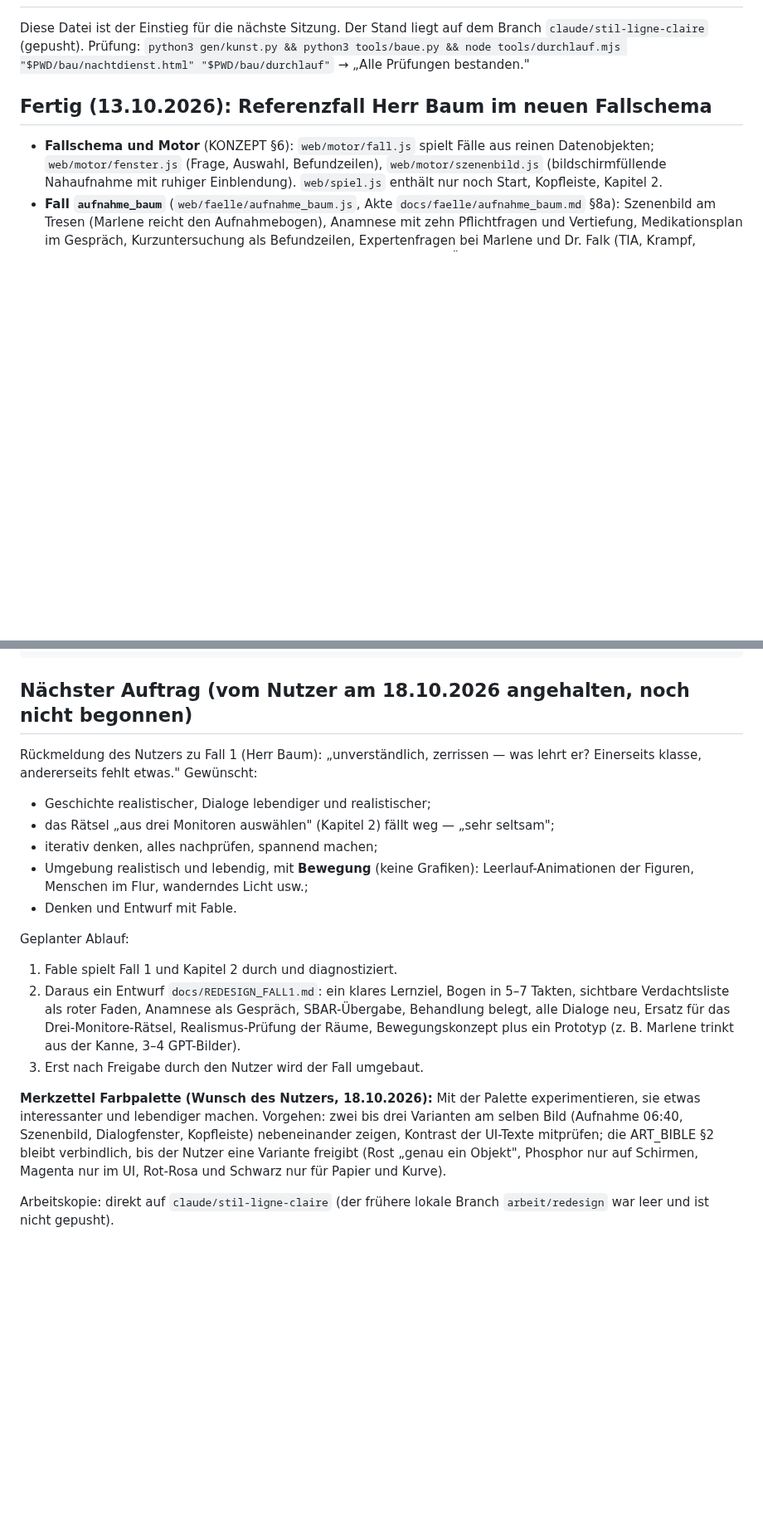
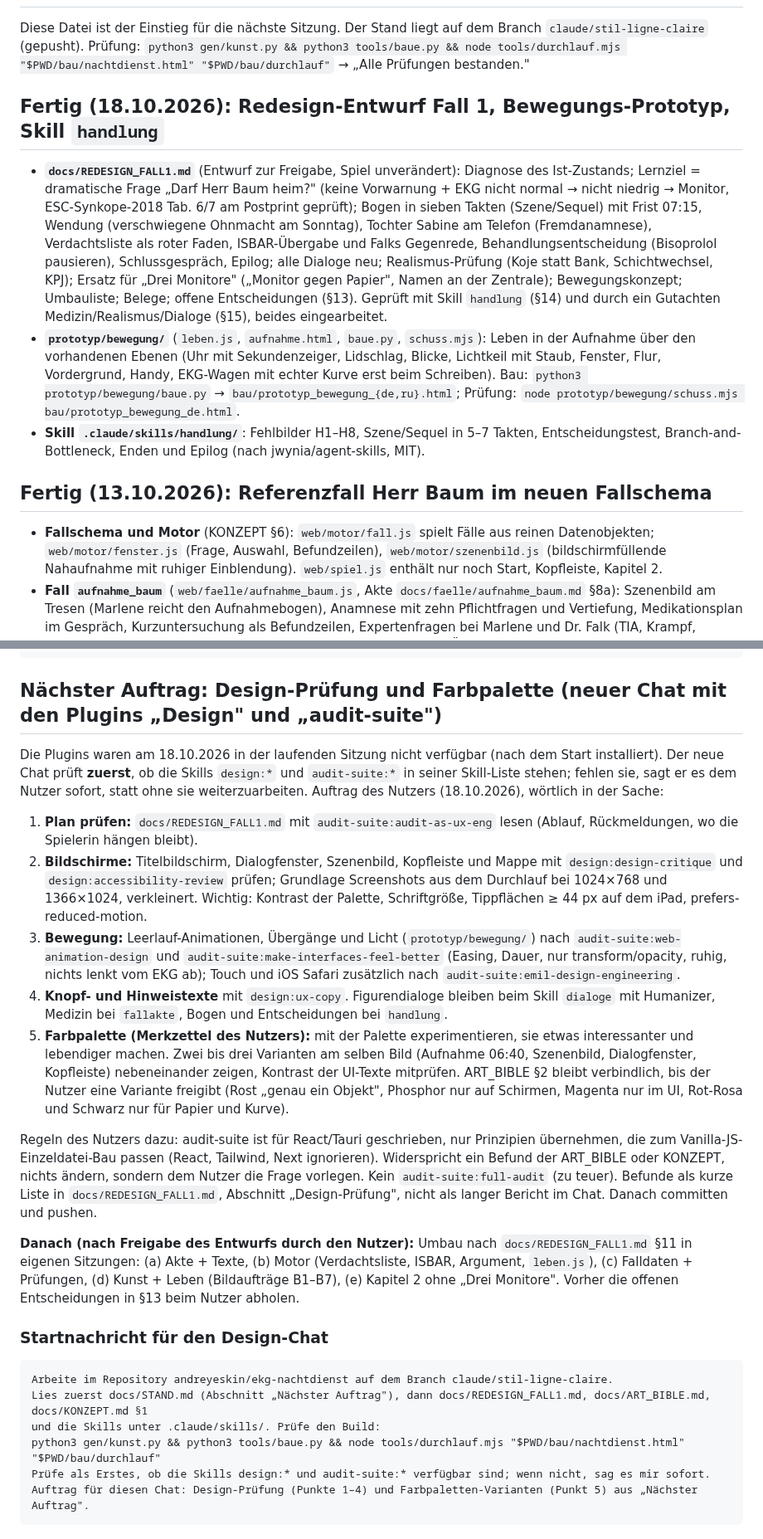
Before and after one commit to andreyeskin/ekg-nachtdienst, a Markdown page: docs/STAND.md, 2 parts joined by grey strips. Shown at 83% size. GitHub-like rendering; blank space fills up the shorter version.

Commit message:
STAND: Fertig 18.10. (Redesign-Entwurf, Prototyp, Skill handlung), nächster Auftrag Design-Prüfung mit Startnachricht
Regeln des Nutzers für die Plugins Design/audit-suite, Farbpaletten-Merkzettel, Reihenfolge des Umbaus,
neue offene Punkte (Wagen-Schirm, Famulantin/KPJ, QUELLEN §5 geprüft).

Co-Authored-By: Claude Opus 5.5 <noreply@anthropic.com>
Claude-Session: https://claude.ai/code/session_01U27ieCkXfBZ7oNQfo2yqxT

````diff
--- a/docs/STAND.md
+++ b/docs/STAND.md
@@ -3,6 +3,24 @@
 Diese Datei ist der Einstieg für die nächste Sitzung. Der Stand liegt auf dem Branch
 `claude/stil-ligne-claire` (gepusht). Prüfung: `python3 gen/kunst.py && python3 tools/baue.py &&
 node tools/durchlauf.mjs "$PWD/bau/nachtdienst.html" "$PWD/bau/durchlauf"` → „Alle Prüfungen bestanden."
+
+## Fertig (18.10.2026): Redesign-Entwurf Fall 1, Bewegungs-Prototyp, Skill `handlung`
+
+- **`docs/REDESIGN_FALL1.md`** (Entwurf zur Freigabe, Spiel unverändert): Diagnose des Ist-Zustands; Lernziel =
+  dramatische Frage „Darf Herr Baum heim?" (keine Vorwarnung + EKG nicht normal → nicht niedrig → Monitor,
+  ESC-Synkope-2018 Tab. 6/7 am Postprint geprüft); Bogen in sieben Takten (Szene/Sequel) mit Frist 07:15, Wendung
+  (verschwiegene Ohnmacht am Sonntag), Tochter Sabine am Telefon (Fremdanamnese), Verdachtsliste als roter Faden,
+  ISBAR-Übergabe und Falks Gegenrede, Behandlungsentscheidung (Bisoprolol pausieren), Schlussgespräch, Epilog;
+  alle Dialoge neu; Realismus-Prüfung (Koje statt Bank, Schichtwechsel, KPJ); Ersatz für „Drei Monitore"
+  („Monitor gegen Papier", Namen an der Zentrale); Bewegungskonzept; Umbauliste; Belege; offene Entscheidungen
+  (§13). Geprüft mit Skill `handlung` (§14) und durch ein Gutachten Medizin/Realismus/Dialoge (§15), beides
+  eingearbeitet.
+- **`prototyp/bewegung/`** (`leben.js`, `aufnahme.html`, `baue.py`, `schuss.mjs`): Leben in der Aufnahme über den
+  vorhandenen Ebenen (Uhr mit Sekundenzeiger, Lidschlag, Blicke, Lichtkeil mit Staub, Fenster, Flur, Vordergrund,
+  Handy, EKG-Wagen mit echter Kurve erst beim Schreiben). Bau: `python3 prototyp/bewegung/baue.py` →
+  `bau/prototyp_bewegung_{de,ru}.html`; Prüfung: `node prototyp/bewegung/schuss.mjs bau/prototyp_bewegung_de.html`.
+- **Skill `.claude/skills/handlung/`**: Fehlbilder H1–H8, Szene/Sequel in 5–7 Takten, Entscheidungstest,
+  Branch-and-Bottleneck, Enden und Epilog (nach jwynia/agent-skills, MIT).
 
 ## Fertig (13.10.2026): Referenzfall Herr Baum im neuen Fallschema
 
@@ -110,29 +135,46 @@ Komplexe Aufgaben (3D-Szenen, Medizin-Abgleich) als Subagent auf Fable, Routine
 Auftrag für diesen Chat: <ein Arbeitsblock, z. B. „Nächster Auftrag" unten>
 ```
 
-## Nächster Auftrag (vom Nutzer am 18.10.2026 angehalten, noch nicht begonnen)
+## Nächster Auftrag: Design-Prüfung und Farbpalette (neuer Chat mit den Plugins „Design" und „audit-suite")
 
-Rückmeldung des Nutzers zu Fall 1 (Herr Baum): „unverständlich, zerrissen — was lehrt er? Einerseits
-klasse, andererseits fehlt etwas." Gewünscht:
-- Geschichte realistischer, Dialoge lebendiger und realistischer;
-- das Rätsel „aus drei Monitoren auswählen" (Kapitel 2) fällt weg — „sehr seltsam";
-- iterativ denken, alles nachprüfen, spannend machen;
-- Umgebung realistisch und lebendig, mit **Bewegung** (keine Grafiken): Leerlauf-Animationen der Figuren,
-  Menschen im Flur, wanderndes Licht usw.;
-- Denken und Entwurf mit Fable.
+Die Plugins waren am 18.10.2026 in der laufenden Sitzung nicht verfügbar (nach dem Start installiert). Der neue
+Chat prüft **zuerst**, ob die Skills `design:*` und `audit-suite:*` in seiner Skill-Liste stehen; fehlen sie, sagt
+er es dem Nutzer sofort, statt ohne sie weiterzuarbeiten. Auftrag des Nutzers (18.10.2026), wörtlich in der Sache:
 
-Geplanter Ablauf:
-1. Fable spielt Fall 1 und Kapitel 2 durch und diagnostiziert.
-2. Daraus ein Entwurf `docs/REDESIGN_FALL1.md`: ein klares Lernziel, Bogen in 5–7 Takten, sichtbare
-   Verdachtsliste als roter Faden, Anamnese als Gespräch, SBAR-Übergabe, Behandlung belegt, alle Dialoge
-   neu, Ersatz für das Drei-Monitore-Rätsel, Realismus-Prüfung der Räume, Bewegungskonzept plus ein
-   Prototyp (z. B. Marlene trinkt aus der Kanne, 3–4 GPT-Bilder).
-3. Erst nach Freigabe durch den Nutzer wird der Fall umgebaut.
+1. **Plan prüfen:** `docs/REDESIGN_FALL1.md` mit `audit-suite:audit-as-ux-eng` lesen (Ablauf, Rückmeldungen, wo die
+   Spielerin hängen bleibt).
+2. **Bildschirme:** Titelbildschirm, Dialogfenster, Szenenbild, Kopfleiste und Mappe mit `design:design-critique` und
+   `design:accessibility-review` prüfen; Grundlage Screenshots aus dem Durchlauf bei 1024×768 und 1366×1024,
+   verkleinert. Wichtig: Kontrast der Palette, Schriftgröße, Tippflächen ≥ 44 px auf dem iPad, prefers-reduced-motion.
+3. **Bewegung:** Leerlauf-Animationen, Übergänge und Licht (`prototyp/bewegung/`) nach `audit-suite:web-animation-design`
+   und `audit-suite:make-interfaces-feel-better` (Easing, Dauer, nur transform/opacity, ruhig, nichts lenkt vom EKG
+   ab); Touch und iOS Safari zusätzlich nach `audit-suite:emil-design-engineering`.
+4. **Knopf- und Hinweistexte** mit `design:ux-copy`. Figurendialoge bleiben beim Skill `dialoge` mit Humanizer,
+   Medizin bei `fallakte`, Bogen und Entscheidungen bei `handlung`.
+5. **Farbpalette (Merkzettel des Nutzers):** mit der Palette experimentieren, sie etwas interessanter und lebendiger
+   machen. Zwei bis drei Varianten am selben Bild (Aufnahme 06:40, Szenenbild, Dialogfenster, Kopfleiste)
+   nebeneinander zeigen, Kontrast der UI-Texte mitprüfen. ART_BIBLE §2 bleibt verbindlich, bis der Nutzer eine
+   Variante freigibt (Rost „genau ein Objekt", Phosphor nur auf Schirmen, Magenta nur im UI, Rot-Rosa und Schwarz
+   nur für Papier und Kurve).
 
-**Merkzettel Farbpalette (Wunsch des Nutzers, 18.10.2026):** Mit der Palette experimentieren, sie etwas
-interessanter und lebendiger machen. Vorgehen: zwei bis drei Varianten am selben Bild (Aufnahme 06:40,
-Szenenbild, Dialogfenster, Kopfleiste) nebeneinander zeigen, Kontrast der UI-Texte mitprüfen; die
-ART_BIBLE §2 bleibt verbindlich, bis der Nutzer eine Variante freigibt (Rost „genau ein Objekt", Phosphor nur
-auf Schirmen, Magenta nur im UI, Rot-Rosa und Schwarz nur für Papier und Kurve).
+Regeln des Nutzers dazu: audit-suite ist für React/Tauri geschrieben, nur Prinzipien übernehmen, die zum
+Vanilla-JS-Einzeldatei-Bau passen (React, Tailwind, Next ignorieren). Widerspricht ein Befund der ART_BIBLE oder
+KONZEPT, nichts ändern, sondern dem Nutzer die Frage vorlegen. Kein `audit-suite:full-audit` (zu teuer). Befunde als
+kurze Liste in `docs/REDESIGN_FALL1.md`, Abschnitt „Design-Prüfung", nicht als langer Bericht im Chat. Danach
+committen und pushen.
 
-Arbeitskopie: direkt auf `claude/stil-ligne-claire` (der frühere lokale Branch `arbeit/redesign` war leer und ist nicht gepusht).
+**Danach (nach Freigabe des Entwurfs durch den Nutzer):** Umbau nach `docs/REDESIGN_FALL1.md` §11 in eigenen
+Sitzungen: (a) Akte + Texte, (b) Motor (Verdachtsliste, ISBAR, Argument, `leben.js`), (c) Falldaten + Prüfungen,
+(d) Kunst + Leben (Bildaufträge B1–B7), (e) Kapitel 2 ohne „Drei Monitore". Vorher die offenen Entscheidungen in
+§13 beim Nutzer abholen.
+
+### Startnachricht für den Design-Chat
+
+```
+Arbeite im Repository andreyeskin/ekg-nachtdienst auf dem Branch claude/stil-ligne-claire.
+Lies zuerst docs/STAND.md (Abschnitt „Nächster Auftrag"), dann docs/REDESIGN_FALL1.md, docs/ART_BIBLE.md, docs/KONZEPT.md §1
+und die Skills unter .claude/skills/. Prüfe den Build:
+python3 gen/kunst.py && python3 tools/baue.py && node tools/durchlauf.mjs "$PWD/bau/nachtdienst.html" "$PWD/bau/durchlauf"
+Prüfe als Erstes, ob die Skills design:* und audit-suite:* verfügbar sind; wenn nicht, sag es mir sofort.
+Auftrag für diesen Chat: Design-Prüfung (Punkte 1–4) und Farbpaletten-Varianten (Punkt 5) aus „Nächster Auftrag".
+```
````
Also changed, not shown: other parts of docs/STAND.md (+9 -2 lines).
